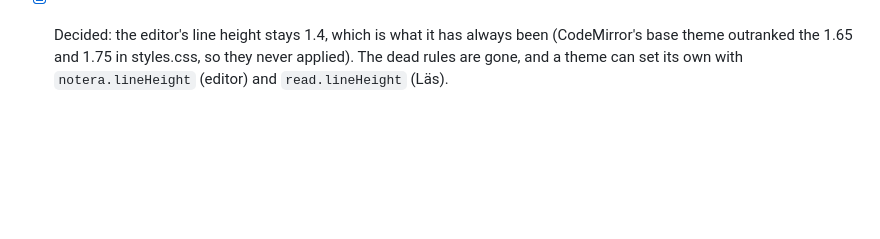
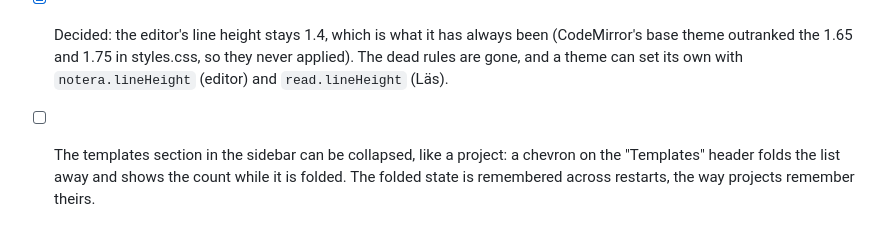
Before and after one commit to KaptenKatthatt/notera, a Markdown page: BACKLOG.md, the part around the change. Rendered like a GitHub page; blank space fills up the shorter version.

Commit message:
Backlog: collapsible templates section in the sidebar
Co-Authored-By: Claude Opus 5.5 <noreply@anthropic.com>

```diff
--- a/BACKLOG.md
+++ b/BACKLOG.md
@@ -13,3 +13,4 @@ Brain dump of ideas, in the order they were said. Not prioritised yet.
 - [ ] Visual theme editor: colour pickers and sliders for a theme's colours, fonts and effects, writing to the theme's `theme.json`. Later, since a good editor is real work. For now themes are made with "New theme from current" plus `THEMES.md` and a JSON Schema, decided in the theme design grilling 2026-09-30.
 - [ ] Search and download VS Code themes by name from Open VSX (open-vsx.org), not Microsoft's Visual Studio Marketplace, whose terms limit its extensions to Microsoft products. Pair it with the theme gallery, since both fetch themes over the network. v1 imports from the local VS Code install (`%USERPROFILE%\.vscode\extensions`) and from `.vsix` files, decided in the theme design grilling 2026-09-30.
 - [x] Decided: the editor's line height stays 1.4, which is what it has always been (CodeMirror's base theme outranked the 1.65 and 1.75 in styles.css, so they never applied). The dead rules are gone, and a theme can set its own with `notera.lineHeight` (editor) and `read.lineHeight` (Läs).
+- [ ] The templates section in the sidebar can be collapsed, like a project: a chevron on the "Templates" header folds the list away and shows the count while it is folded. The folded state is remembered across restarts, the way projects remember theirs.
```
